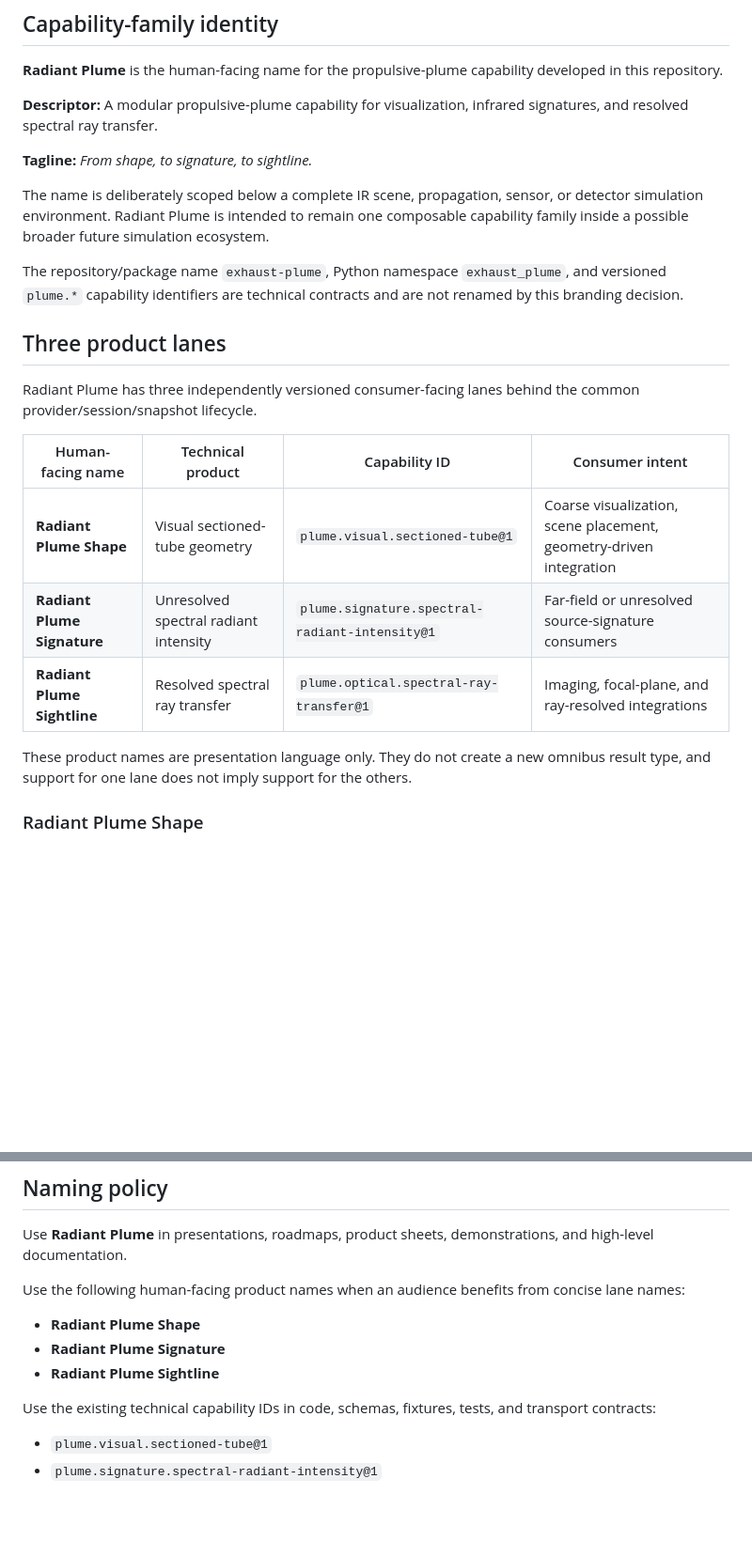
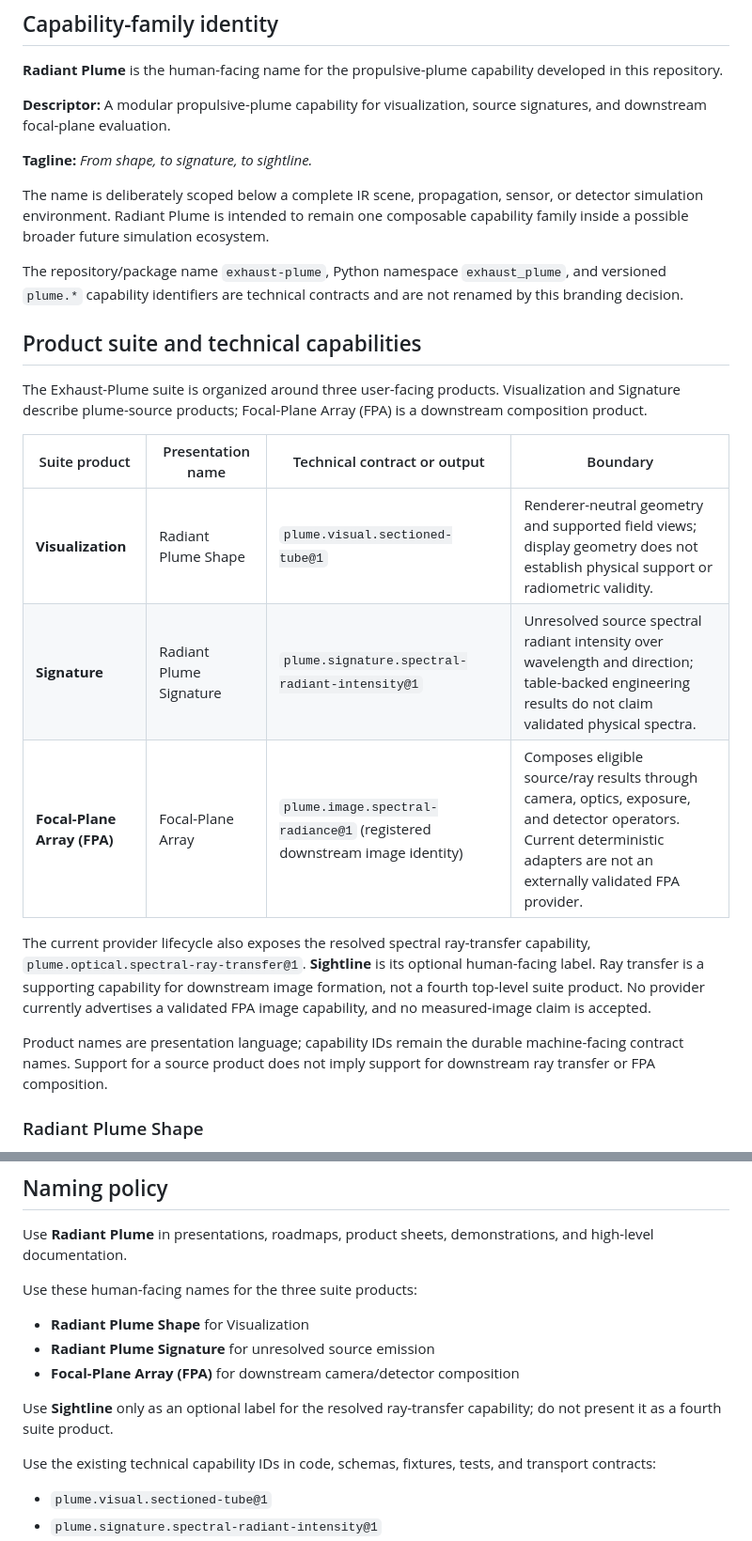
Before and after one commit to sheepfling/Exhaust-Plume, a Markdown page: docs/radiant_plume.md, 2 parts joined by grey strips. Shown at 94% size. Rendered like a GitHub page; blank space fills up the shorter version.

Commit message:
Separate suite products from ray-transfer capability

```diff
--- a/docs/radiant_plume.md
+++ b/docs/radiant_plume.md
@@ -4,7 +4,7 @@
 
 **Radiant Plume** is the human-facing name for the propulsive-plume capability developed in this repository.
 
-**Descriptor:** A modular propulsive-plume capability for visualization, infrared signatures, and resolved spectral ray transfer.
+**Descriptor:** A modular propulsive-plume capability for visualization, source signatures, and downstream focal-plane evaluation.
 
 **Tagline:** *From shape, to signature, to sightline.*
 
@@ -12,18 +12,19 @@ The name is deliberately scoped below a complete IR scene, propagation, sensor,
 
 The repository/package name `exhaust-plume`, Python namespace `exhaust_plume`, and versioned `plume.*` capability identifiers are technical contracts and are not renamed by this branding decision.
 
-## Three product lanes
+## Product suite and technical capabilities
 
-Radiant Plume has three independently versioned consumer-facing lanes behind the common provider/session/snapshot lifecycle.
+The Exhaust-Plume suite is organized around three user-facing products. Visualization and Signature describe plume-source products; Focal-Plane Array (FPA) is a downstream composition product.
 
-| Human-facing name | Technical product | Capability ID | Consumer intent |
+| Suite product | Presentation name | Technical contract or output | Boundary |
 | --- | --- | --- | --- |
-| **Radiant Plume Shape** | Visual sectioned-tube geometry | `plume.visual.sectioned-tube@1` | Coarse visualization, scene placement, geometry-driven integration |
-| **Radiant Plume Signature** | Unresolved spectral radiant intensity | `plume.signature.spectral-radiant-intensity@1` | Far-field or unresolved source-signature consumers |
-| **Radiant Plume Sightline** | Resolved spectral ray transfer | `plume.optical.spectral-ray-transfer@1` | Imaging, focal-plane, and ray-resolved integrations |
+| **Visualization** | Radiant Plume Shape | `plume.visual.sectioned-tube@1` | Renderer-neutral geometry and supported field views; display geometry does not establish physical support or radiometric validity. |
+| **Signature** | Radiant Plume Signature | `plume.signature.spectral-radiant-intensity@1` | Unresolved source spectral radiant intensity over wavelength and direction; table-backed engineering results do not claim validated physical spectra. |
+| **Focal-Plane Array (FPA)** | Focal-Plane Array | `plume.image.spectral-radiance@1` (registered downstream image identity) | Composes eligible source/ray results through camera, optics, exposure, and detector operators. Current deterministic adapters are not an externally validated FPA provider. |
 
-These product names are presentation language only. They do not create a new omnibus result type, and support for one lane does not imply support for the others.
+The current provider lifecycle also exposes the resolved spectral ray-transfer capability, `plume.optical.spectral-ray-transfer@1`. **Sightline** is its optional human-facing label. Ray transfer is a supporting capability for downstream image formation, not a fourth top-level suite product. No provider currently advertises a validated FPA image capability, and no measured-image claim is accepted.
 
+Product names are presentation language; capability IDs remain the durable machine-facing contract names. Support for a source product does not imply support for downstream ray transfer or FPA composition.
 ### Radiant Plume Shape
 
 Shape is the human-facing name for the visual geometry lane. Its v1 technical product is a sectioned centerline tube with oriented sections, radii, optional feature channels, and visual bounds.
@@ -93,11 +94,13 @@ Keeping those concerns outside the Radiant Plume brand avoids over-claiming matu
 
 Use **Radiant Plume** in presentations, roadmaps, product sheets, demonstrations, and high-level documentation.
 
-Use the following human-facing product names when an audience benefits from concise lane names:
+Use these human-facing names for the three suite products:
 
-- **Radiant Plume Shape**
-- **Radiant Plume Signature**
-- **Radiant Plume Sightline**
+- **Radiant Plume Shape** for Visualization
+- **Radiant Plume Signature** for unresolved source emission
+- **Focal-Plane Array (FPA)** for downstream camera/detector composition
+
+Use **Sightline** only as an optional label for the resolved ray-transfer capability; do not present it as a fourth suite product.
 
 Use the existing technical capability IDs in code, schemas, fixtures, tests, and transport contracts:
 
```
Also changed, not shown: other parts of docs/radiant_plume.md (+6 -5 lines).
